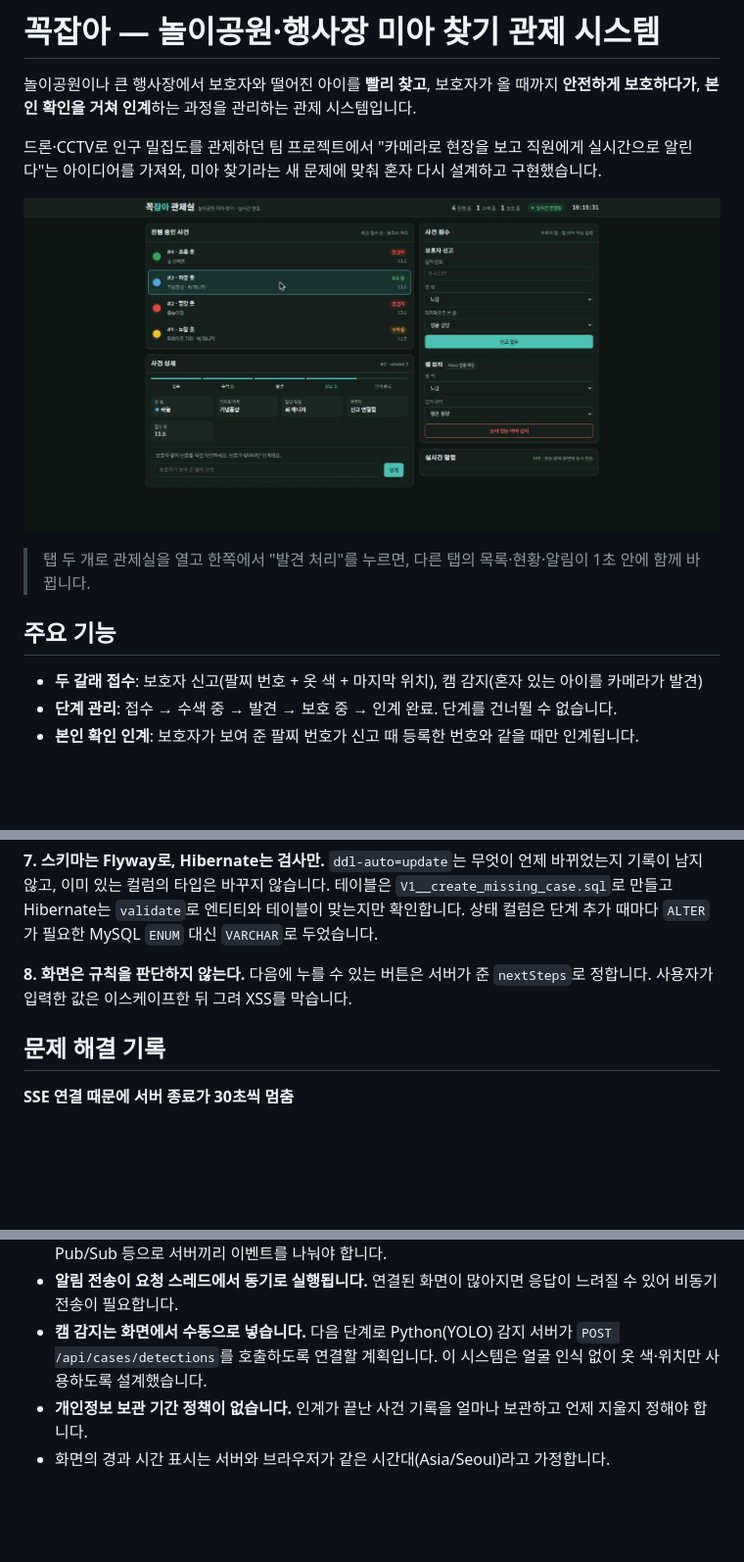
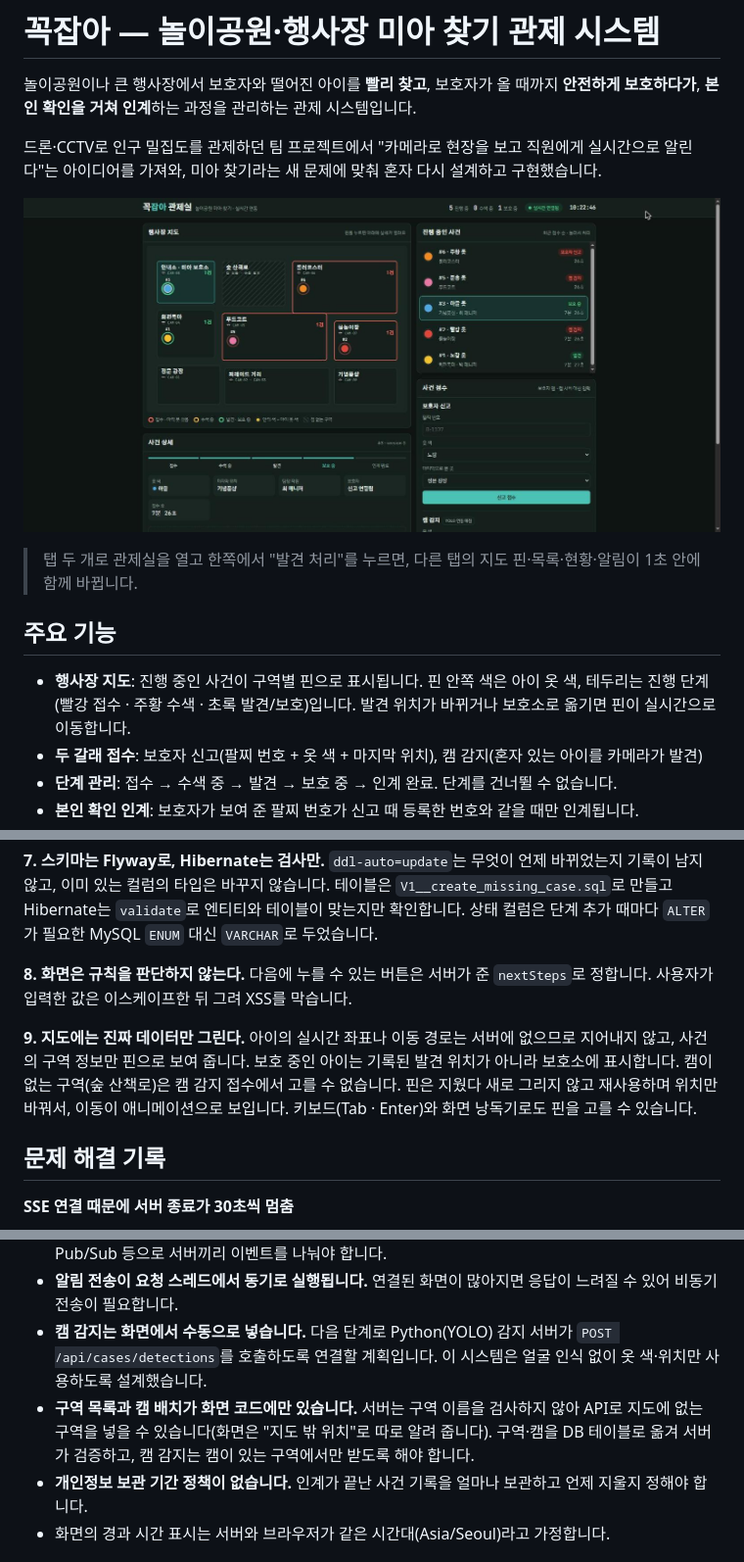
Before and after one commit to qlqldks985/kkokjaba, a Markdown page: README.md, 3 parts joined by grey strips. Shown at 98% size. Drawn GitHub-style; pictures changed too: docs/control-room.jpg; blank space fills up the shorter version.

```diff
--- a/README.md
+++ b/README.md
@@ -6,10 +6,11 @@
 
 ![관제실 화면](docs/control-room.jpg)
 
-> 탭 두 개로 관제실을 열고 한쪽에서 "발견 처리"를 누르면, 다른 탭의 목록·현황·알림이 1초 안에 함께 바뀝니다.
+> 탭 두 개로 관제실을 열고 한쪽에서 "발견 처리"를 누르면, 다른 탭의 지도 핀·목록·현황·알림이 1초 안에 함께 바뀝니다.
 
 ## 주요 기능
 
+- **행사장 지도**: 진행 중인 사건이 구역별 핀으로 표시됩니다. 핀 안쪽 색은 아이 옷 색, 테두리는 진행 단계(빨강 접수 · 주황 수색 · 초록 발견/보호)입니다. 발견 위치가 바뀌거나 보호소로 옮기면 핀이 실시간으로 이동합니다.
 - **두 갈래 접수**: 보호자 신고(팔찌 번호 + 옷 색 + 마지막 위치), 캠 감지(혼자 있는 아이를 카메라가 발견)
 - **단계 관리**: 접수 → 수색 중 → 발견 → 보호 중 → 인계 완료. 단계를 건너뛸 수 없습니다.
 - **본인 확인 인계**: 보호자가 보여 준 팔찌 번호가 신고 때 등록한 번호와 같을 때만 인계됩니다.
@@ -115,6 +116,9 @@ JPA `@Version`만으로는 정확히 동시에 들어온 요청만 잡힙니다.
 **8. 화면은 규칙을 판단하지 않는다.**
 다음에 누를 수 있는 버튼은 서버가 준 `nextSteps`로 정합니다. 사용자가 입력한 값은 이스케이프한 뒤 그려 XSS를 막습니다.
 
+**9. 지도에는 진짜 데이터만 그린다.**
+아이의 실시간 좌표나 이동 경로는 서버에 없으므로 지어내지 않고, 사건의 구역 정보만 핀으로 보여 줍니다. 보호 중인 아이는 기록된 발견 위치가 아니라 보호소에 표시합니다. 캠이 없는 구역(숲 산책로)은 캠 감지 접수에서 고를 수 없습니다. 핀은 지웠다 새로 그리지 않고 재사용하며 위치만 바꿔서, 이동이 애니메이션으로 보입니다. 키보드(Tab · Enter)와 화면 낭독기로도 핀을 고를 수 있습니다.
+
 ## 문제 해결 기록
 
 **SSE 연결 때문에 서버 종료가 30초씩 멈춤**
@@ -169,6 +173,7 @@ JPA `@Version`만으로는 정확히 동시에 들어온 요청만 잡힙니다.
 - **SSE 연결 목록을 서버 메모리에 둡니다.** 서버가 한 대일 때만 맞게 동작합니다. 여러 대로 늘리면 Redis Pub/Sub 등으로 서버끼리 이벤트를 나눠야 합니다.
 - **알림 전송이 요청 스레드에서 동기로 실행됩니다.** 연결된 화면이 많아지면 응답이 느려질 수 있어 비동기 전송이 필요합니다.
 - **캠 감지는 화면에서 수동으로 넣습니다.** 다음 단계로 Python(YOLO) 감지 서버가 `POST /api/cases/detections`를 호출하도록 연결할 계획입니다. 이 시스템은 얼굴 인식 없이 옷 색·위치만 사용하도록 설계했습니다.
+- **구역 목록과 캠 배치가 화면 코드에만 있습니다.** 서버는 구역 이름을 검사하지 않아 API로 지도에 없는 구역을 넣을 수 있습니다(화면은 "지도 밖 위치"로 따로 알려 줍니다). 구역·캠을 DB 테이블로 옮겨 서버가 검증하고, 캠 감지는 캠이 있는 구역에서만 받도록 해야 합니다.
 - **개인정보 보관 기간 정책이 없습니다.** 인계가 끝난 사건 기록을 얼마나 보관하고 언제 지울지 정해야 합니다.
 - 화면의 경과 시간 표시는 서버와 브라우저가 같은 시간대(Asia/Seoul)라고 가정합니다.
 
```
Also changed, not shown: 3 other files.
